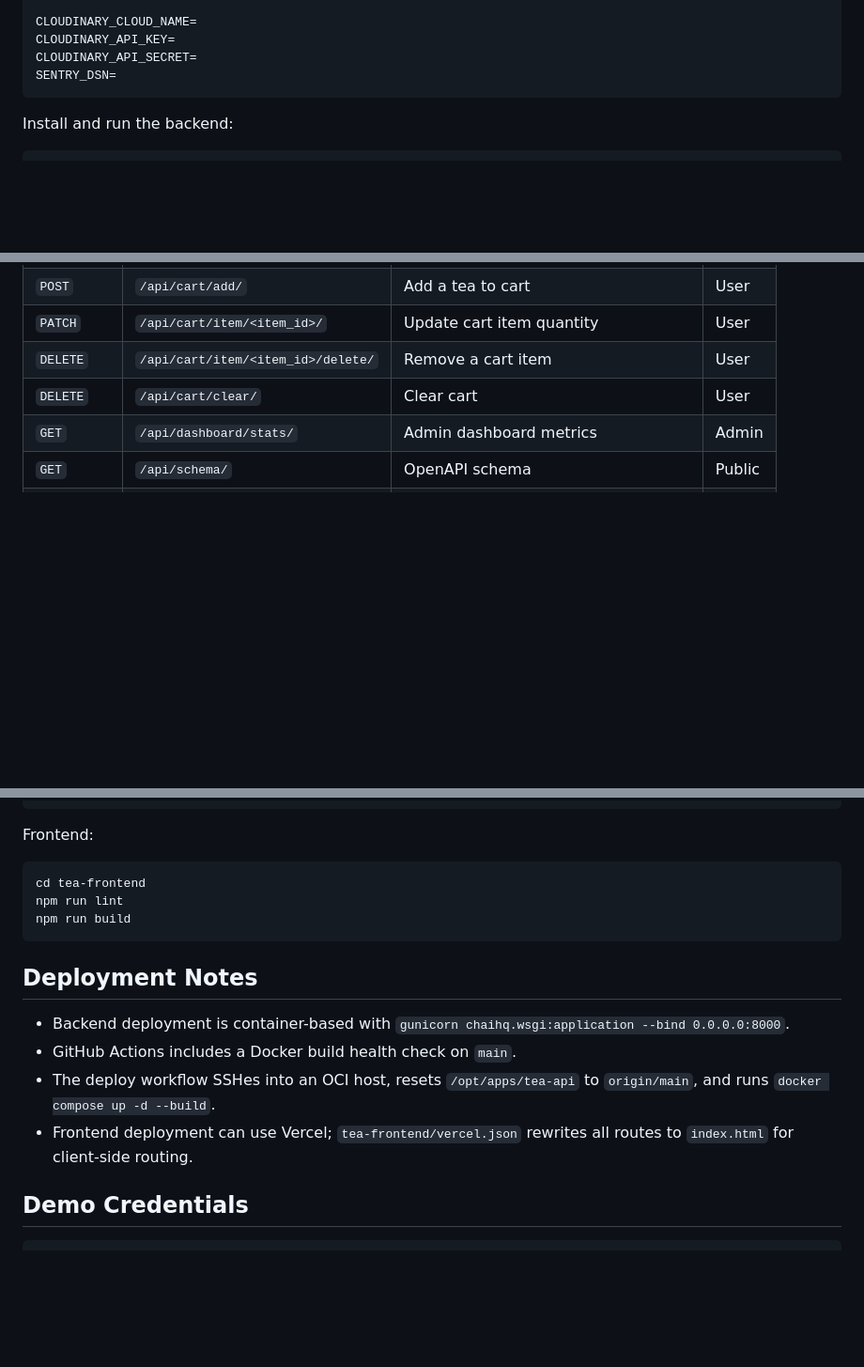
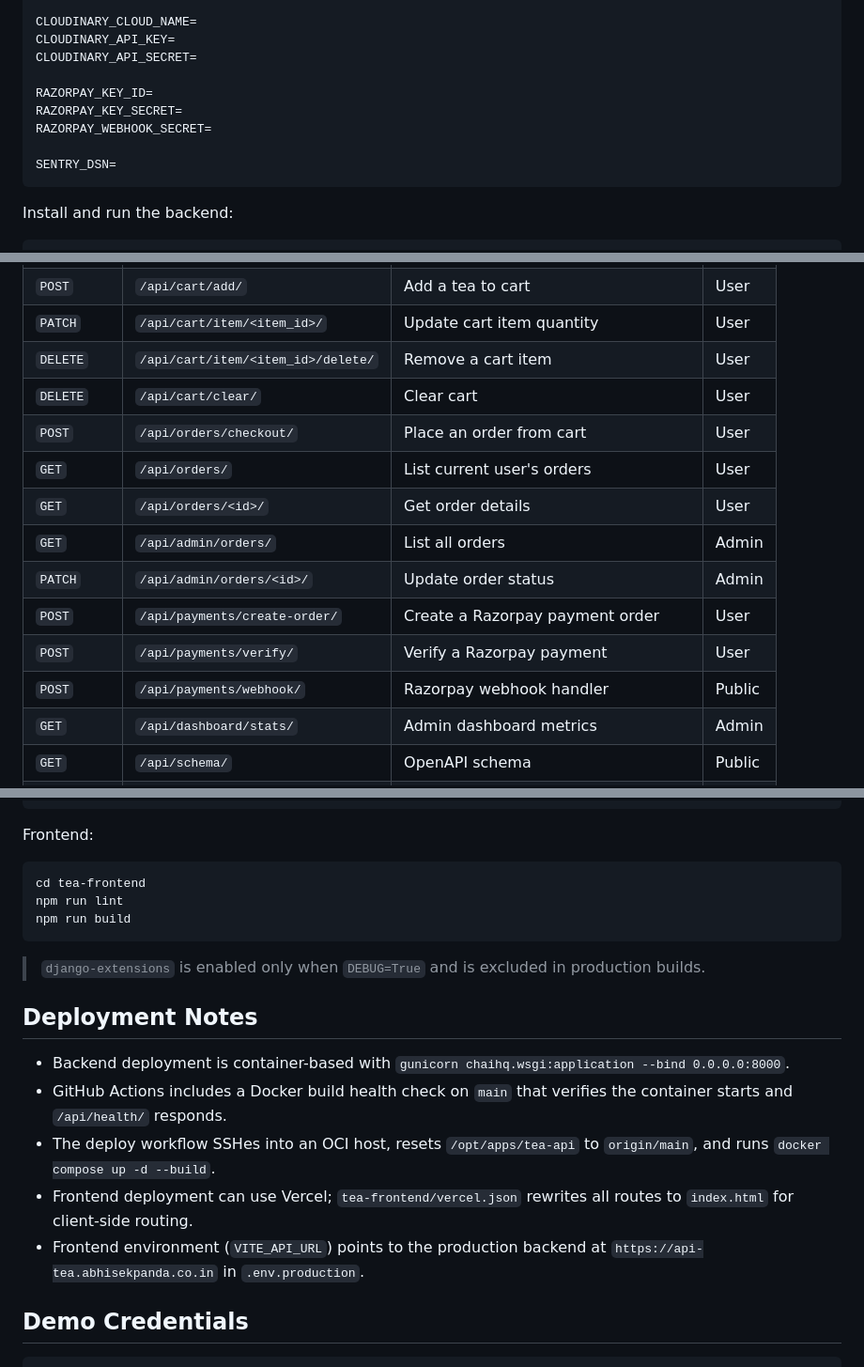
Before and after one commit to Panda-Abhisek/tea-catalog-fullstack, a Markdown page: README.md, 3 parts joined by grey strips. Shown: that part at 94% size. GitHub-like rendering; blank space fills up the shorter version.

````diff
--- a/README.md
+++ b/README.md
@@ -77,6 +86,11 @@ DB_PORT=5432
 CLOUDINARY_CLOUD_NAME=
 CLOUDINARY_API_KEY=
 CLOUDINARY_API_SECRET=
+
+RAZORPAY_KEY_ID=
+RAZORPAY_KEY_SECRET=
+RAZORPAY_WEBHOOK_SECRET=
+
 SENTRY_DSN=
 ```
 
@@ -151,6 +165,14 @@ All API routes are mounted under `/api/`.
 | `PATCH` | `/api/cart/item/<item_id>/` | Update cart item quantity | User |
 | `DELETE` | `/api/cart/item/<item_id>/delete/` | Remove a cart item | User |
 | `DELETE` | `/api/cart/clear/` | Clear cart | User |
+| `POST` | `/api/orders/checkout/` | Place an order from cart | User |
+| `GET` | `/api/orders/` | List current user's orders | User |
+| `GET` | `/api/orders/<id>/` | Get order details | User |
+| `GET` | `/api/admin/orders/` | List all orders | Admin |
+| `PATCH` | `/api/admin/orders/<id>/` | Update order status | Admin |
+| `POST` | `/api/payments/create-order/` | Create a Razorpay payment order | User |
+| `POST` | `/api/payments/verify/` | Verify a Razorpay payment | User |
+| `POST` | `/api/payments/webhook/` | Razorpay webhook handler | Public |
 | `GET` | `/api/dashboard/stats/` | Admin dashboard metrics | Admin |
 | `GET` | `/api/schema/` | OpenAPI schema | Public |
 | `GET` | `/api/docs/` | Swagger UI | Public |
@@ -208,12 +230,15 @@ npm run lint
 npm run build
 ```
 
+> `django-extensions` is enabled only when `DEBUG=True` and is excluded in production builds.
+
 ## Deployment Notes
 
 - Backend deployment is container-based with `gunicorn chaihq.wsgi:application --bind 0.0.0.0:8000`.
-- GitHub Actions includes a Docker build health check on `main`.
+- GitHub Actions includes a Docker build health check on `main` that verifies the container starts and `/api/health/` responds.
 - The deploy workflow SSHes into an OCI host, resets `/opt/apps/tea-api` to `origin/main`, and runs `docker compose up -d --build`.
 - Frontend deployment can use Vercel; `tea-frontend/vercel.json` rewrites all routes to `index.html` for client-side routing.
+- Frontend environment (`VITE_API_URL`) points to the production backend at `https://api-tea.abhisekpanda.co.in` in `.env.production`.
 
 ## Demo Credentials
 
````
Also changed, not shown: other parts of README.md (+24 -15 lines).
